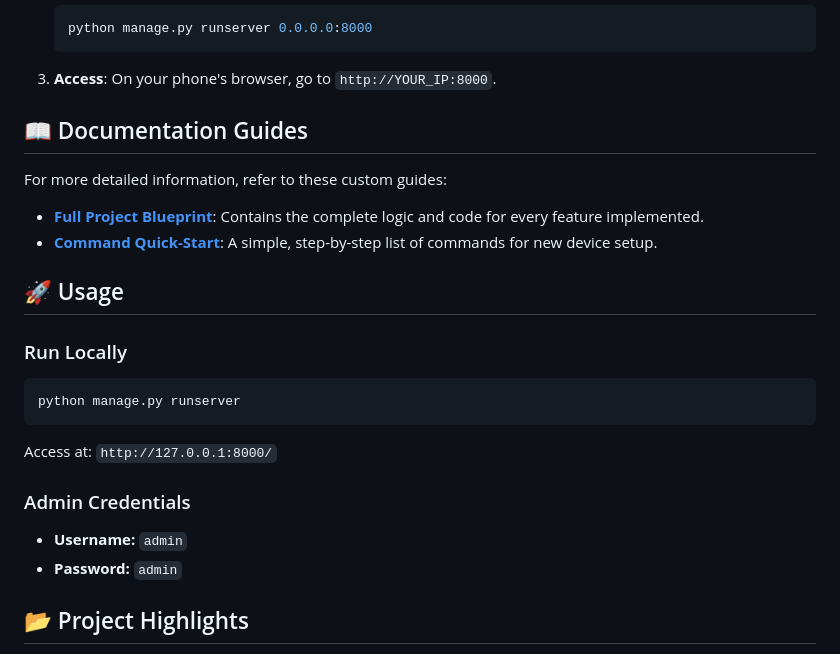
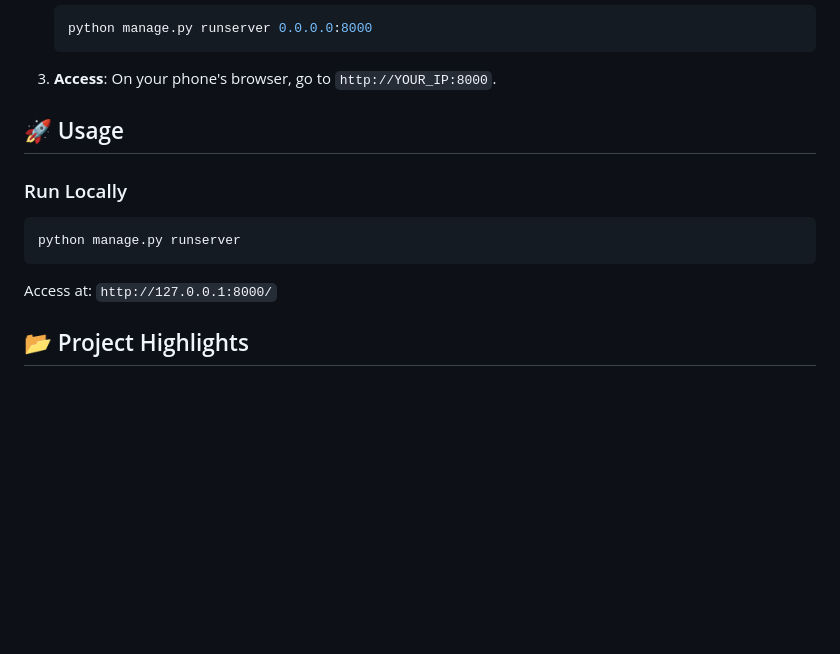
Before and after one commit to skshubham22/blogs, a Markdown page: README.md, the part around the change. Rendered like a GitHub page; blank space fills up the shorter version.

````diff
--- a/README.md
+++ b/README.md
@@ -94,10 +94,6 @@ To see your blog on your phone or another laptop:
 3. **Access**:
    On your phone's browser, go to `http://YOUR_IP:8000`.
 
-## 📖 Documentation Guides
-For more detailed information, refer to these custom guides:
-- [**Full Project Blueprint**](blogging_project_sk.md): Contains the complete logic and code for every feature implemented.
-- [**Command Quick-Start**](all_command.md): A simple, step-by-step list of commands for new device setup.
 
 ## 🚀 Usage
 
@@ -107,9 +103,7 @@ python manage.py runserver
 ```
 Access at: `http://127.0.0.1:8000/`
 
-### Admin Credentials
-- **Username:** `admin`
-- **Password:** `admin`
+
 
 ## 📂 Project Highlights
 - **`blog_app/`**: Core logic with custom model properties and permission-based views.
````
